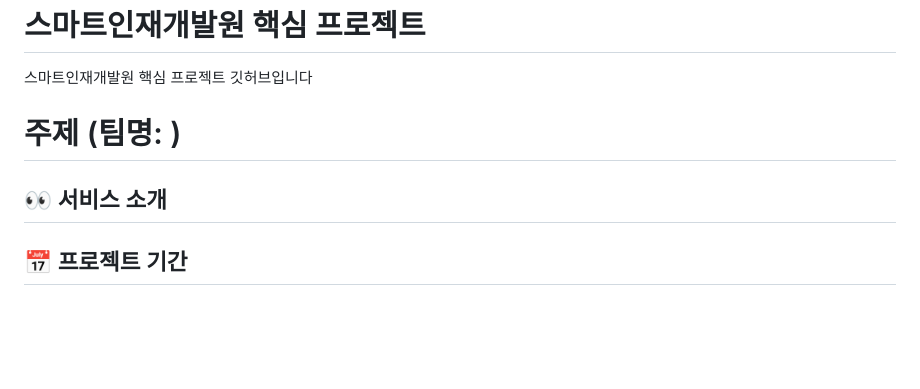
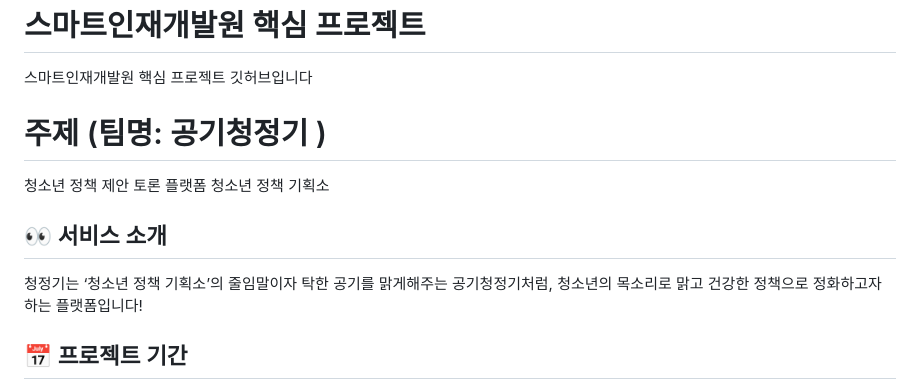
Before and after one commit to heejin-02/sm_core_project, a Markdown page: README.md, the part around one of its changes. GitHub-like rendering; blank space fills up the shorter version.

```diff
--- a/README.md
+++ b/README.md
@@ -1,11 +1,11 @@
 # 스마트인재개발원 핵심 프로젝트
 스마트인재개발원 핵심 프로젝트 깃허브입니다
 
-# 주제 (팀명: )
-
-
+# 주제 (팀명: 공기청정기 )
+청소년 정책 제안 토론 플랫폼 청소년 정책 기획소
 
 ## 👀 서비스 소개
-
+청정기는 ‘청소년 정책 기획소’의 줄임말이자 탁한 공기를 맑게해주는 공기청정기처럼,
+청소년의 목소리로 맑고 건강한 정책으로 정화하고자 하는 플랫폼입니다!
 
 ## 📅 프로젝트 기간
```
Also changed, not shown: other parts of README.md (+1 -1 lines).
